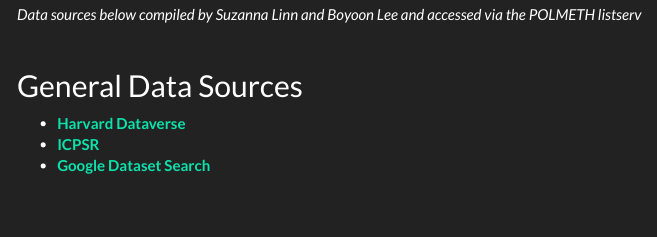
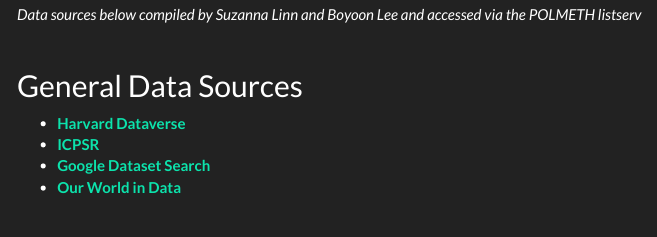
Before and after one commit to cwang23/ycadstech.github.io, an R Markdown document (data_resources.Rmd): the page in a window 1100 px wide, from 130 px down. The pictures show the output file data_resources.html that the author committed with the source, opened offline; library style sheets and scripts come from the installed R packages; menus at the side of the page are left out.

Commit message:
add another source

```diff
--- a/data_resources.Rmd
+++ b/data_resources.Rmd
@@ -15,6 +15,7 @@
 * **[Harvard Dataverse](https://dataverse.harvard.edu)**
 * **[ICPSR](https://www.icpsr.umich.edu)**
 * **[Google Dataset Search](https://toolbox.google.com/datasetsearch)**
+* **[Our World in Data](https://ourworldindata.org/)**
 
 <br><br>
 
```
Also changed, not shown: data_resources.html.
